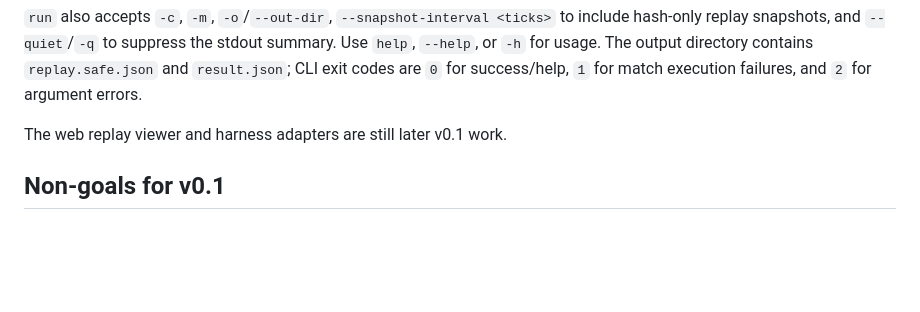
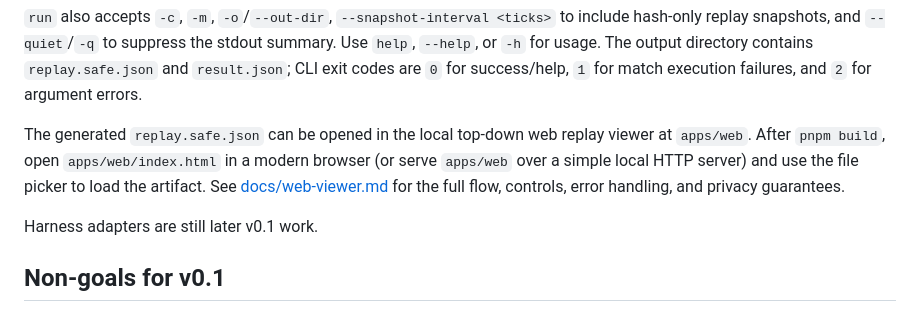
Before and after one commit to calvinnwq/fps-arena-bench, a Markdown page: README.md, the part around the change. Rendered like a GitHub page; blank space fills up the shorter version.

Commit message:
docs(web): Add web-viewer.md and cross-link from README and replays.md (NGX-226)

```diff
--- a/README.md
+++ b/README.md
@@ -94,7 +94,9 @@ node packages/cli/dist/index.js run \
 
 `run` also accepts `-c`, `-m`, `-o`/`--out-dir`, `--snapshot-interval <ticks>` to include hash-only replay snapshots, and `--quiet`/`-q` to suppress the stdout summary. Use `help`, `--help`, or `-h` for usage. The output directory contains `replay.safe.json` and `result.json`; CLI exit codes are `0` for success/help, `1` for match execution failures, and `2` for argument errors.
 
-The web replay viewer and harness adapters are still later v0.1 work.
+The generated `replay.safe.json` can be opened in the local top-down web replay viewer at `apps/web`. After `pnpm build`, open `apps/web/index.html` in a modern browser (or serve `apps/web` over a simple local HTTP server) and use the file picker to load the artifact. See [docs/web-viewer.md](docs/web-viewer.md) for the full flow, controls, error handling, and privacy guarantees.
+
+Harness adapters are still later v0.1 work.
 
 ## Non-goals for v0.1
 
```
Also changed, not shown: docs/replays.md (+2 -0 lines), docs/web-viewer.md (added, +69 -0 lines).
